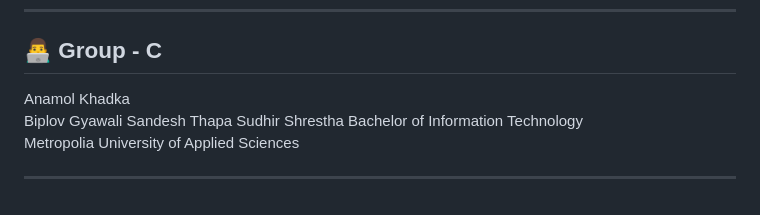
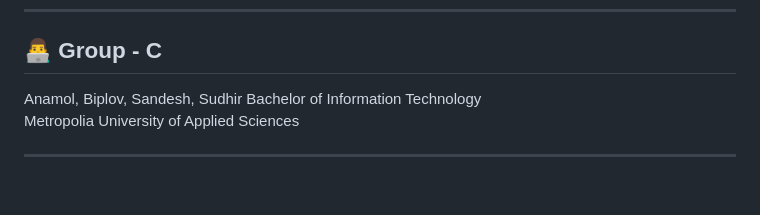
Before and after one commit to anamol005/Sky_Relic, a Markdown page: README.md, the part around the change. Rendered like a GitHub page.

```diff
--- a/README.md
+++ b/README.md
@@ -174,10 +174,7 @@ LEVEL 2: The Lost Forest
 
 ## 👨‍💻 Group - C
 
-Anamol Khadka
-Biplov Gyawali
-Sandesh Thapa
-Sudhir Shrestha
+Anamol, Biplov, Sandesh, Sudhir
 Bachelor of Information Technology
 Metropolia University of Applied Sciences
 
```
